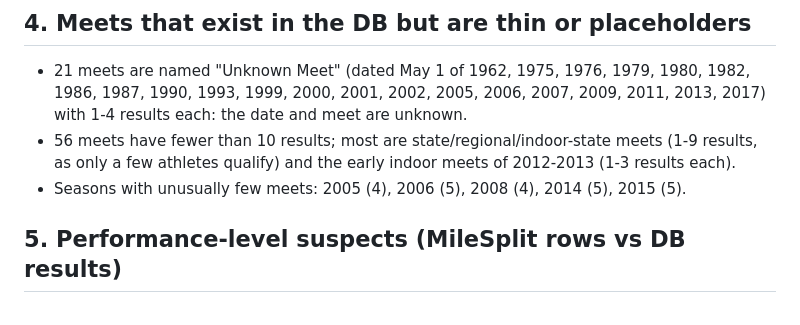
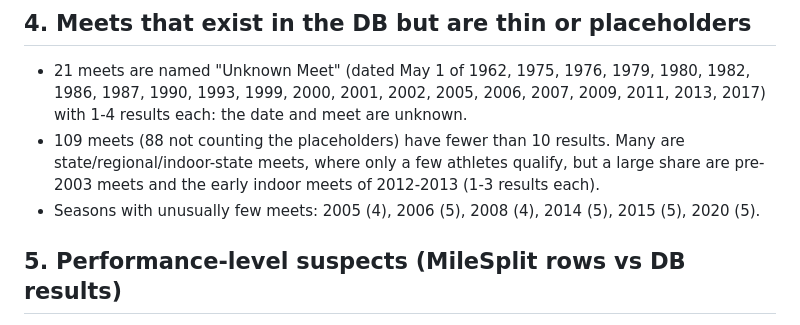
Before and after one commit to afmorris/CloverleafTrack, a Markdown page: docs/meet-history-gap-report.md, the part around the change. Rendered like a GitHub page.

Commit message:
docs: correct thin-meet counts in the gap report
Co-Authored-By: Claude Sonnet 5.5 <noreply@anthropic.com>

```diff
--- a/docs/meet-history-gap-report.md
+++ b/docs/meet-history-gap-report.md
@@ -108,9 +108,9 @@ regional and Suburban League results at athlete level.
 
 - 21 meets are named "Unknown Meet" (dated May 1 of 1962, 1975, 1976, 1979, 1980, 1982, 1986, 1987, 1990, 1993, 1999, 2000,
   2001, 2002, 2005, 2006, 2007, 2009, 2011, 2013, 2017) with 1-4 results each: the date and meet are unknown.
-- 56 meets have fewer than 10 results; most are state/regional/indoor-state meets (1-9 results, as only a few athletes qualify) and the
-  early indoor meets of 2012-2013 (1-3 results each).
-- Seasons with unusually few meets: 2005 (4), 2006 (5), 2008 (4), 2014 (5), 2015 (5).
+- 109 meets (88 not counting the placeholders) have fewer than 10 results. Many are state/regional/indoor-state meets, where only a few
+  athletes qualify, but a large share are pre-2003 meets and the early indoor meets of 2012-2013 (1-3 results each).
+- Seasons with unusually few meets: 2005 (4), 2006 (5), 2008 (4), 2014 (5), 2015 (5), 2020 (5).
 
 ## 5. Performance-level suspects (MileSplit rows vs DB results)
 
```
